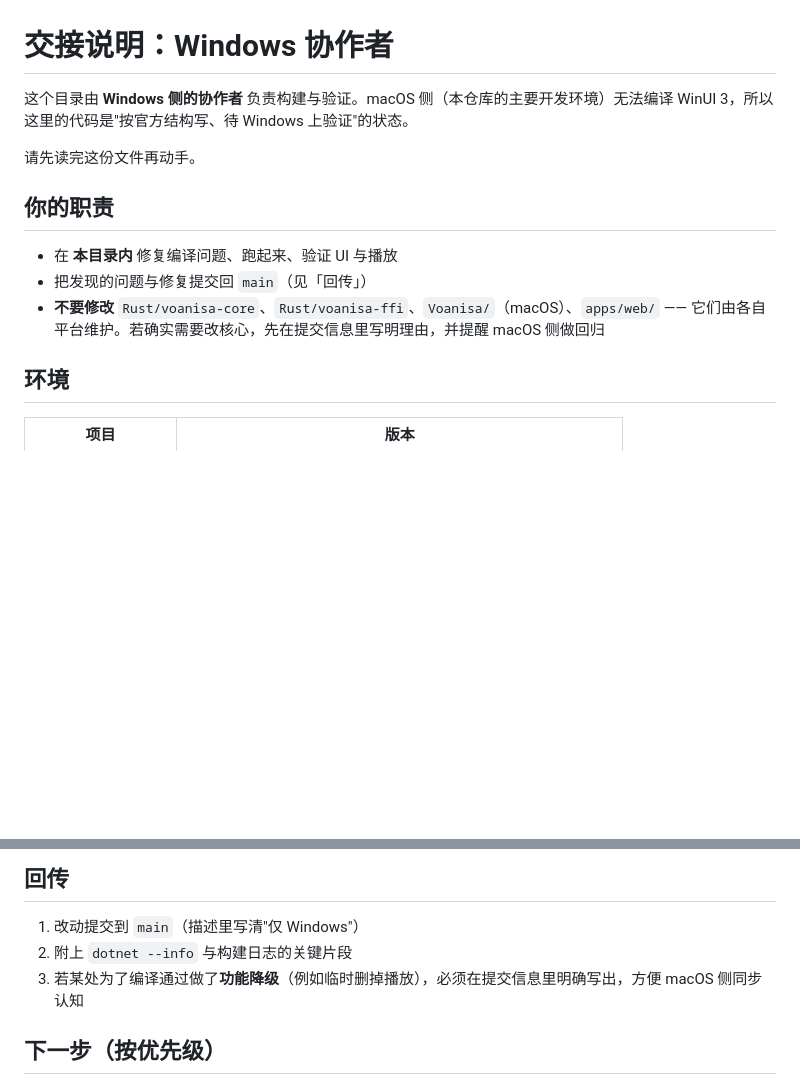
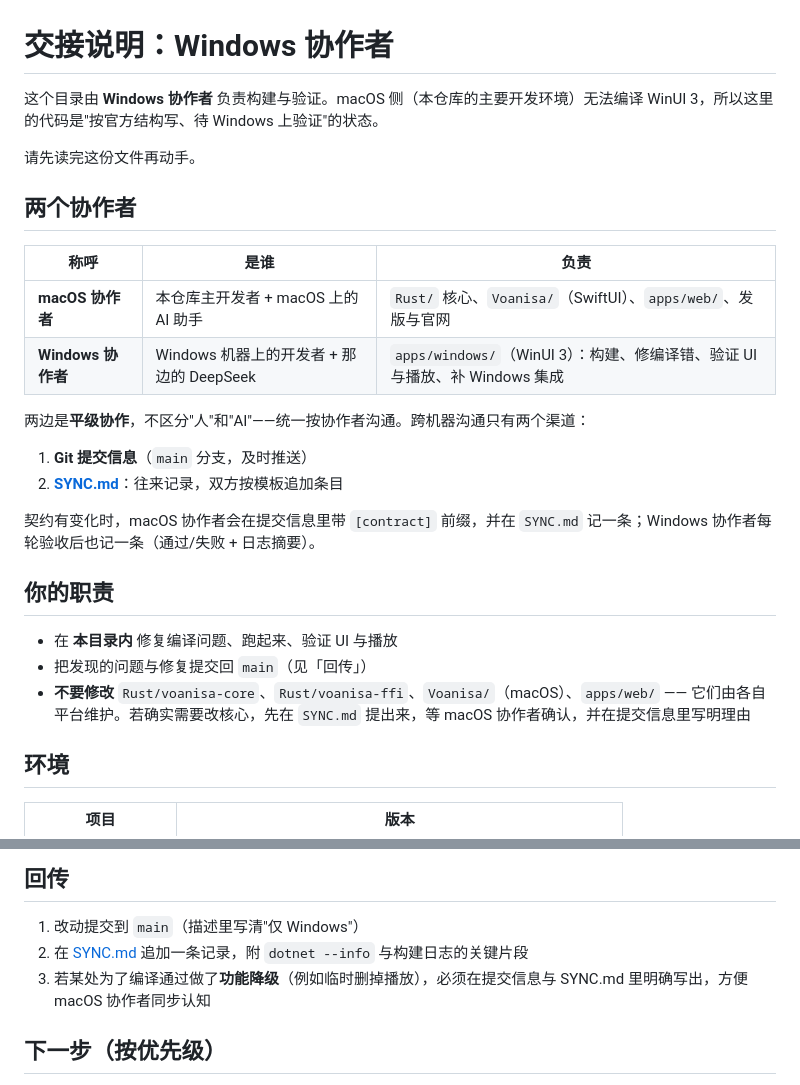
Before and after one commit to Sha0huaZhang/Voanisa, a Markdown page: apps/windows/AGENTS.md, 2 parts joined by grey strips. Rendered like a GitHub page; blank space fills up the shorter version.

Commit message:
Name the two collaborators and open a sync log

```diff
--- a/apps/windows/AGENTS.md
+++ b/apps/windows/AGENTS.md
@@ -1,14 +1,28 @@
 # 交接说明：Windows 协作者
 
-这个目录由 **Windows 侧的协作者** 负责构建与验证。macOS 侧（本仓库的主要开发环境）无法编译 WinUI 3，所以这里的代码是"按官方结构写、待 Windows 上验证"的状态。
+这个目录由 **Windows 协作者** 负责构建与验证。macOS 侧（本仓库的主要开发环境）无法编译 WinUI 3，所以这里的代码是"按官方结构写、待 Windows 上验证"的状态。
 
 请先读完这份文件再动手。
+
+## 两个协作者
+
+| 称呼 | 是谁 | 负责 |
+|---|---|---|
+| **macOS 协作者** | 本仓库主开发者 + macOS 上的 AI 助手 | `Rust/` 核心、`Voanisa/`（SwiftUI）、`apps/web/`、发版与官网 |
+| **Windows 协作者** | Windows 机器上的开发者 + 那边的 DeepSeek | `apps/windows/`（WinUI 3）：构建、修编译错、验证 UI 与播放、补 Windows 集成 |
+
+两边是**平级协作**，不区分"人"和"AI"——统一按协作者沟通。跨机器沟通只有两个渠道：
+
+1. **Git 提交信息**（`main` 分支，及时推送）
+2. **[SYNC.md](SYNC.md)**：往来记录，双方按模板追加条目
+
+契约有变化时，macOS 协作者会在提交信息里带 `[contract]` 前缀，并在 `SYNC.md` 记一条；Windows 协作者每轮验收后也记一条（通过/失败 + 日志摘要）。
 
 ## 你的职责
 
 - 在 **本目录内** 修复编译问题、跑起来、验证 UI 与播放
 - 把发现的问题与修复提交回 `main`（见「回传」）
-- **不要修改** `Rust/voanisa-core`、`Rust/voanisa-ffi`、`Voanisa/`（macOS）、`apps/web/` —— 它们由各自平台维护。若确实需要改核心，先在提交信息里写明理由，并提醒 macOS 侧做回归
+- **不要修改** `Rust/voanisa-core`、`Rust/voanisa-ffi`、`Voanisa/`（macOS）、`apps/web/` —— 它们由各自平台维护。若确实需要改核心，先在 `SYNC.md` 提出来，等 macOS 协作者确认，并在提交信息里写明理由
 
 ## 环境
 
@@ -101,8 +115,8 @@ powershell -ExecutionPolicy Bypass -File build.ps1
 ## 回传
 
 1. 改动提交到 `main`（描述里写清"仅 Windows"）
-2. 附上 `dotnet --info` 与构建日志的关键片段
-3. 若某处为了编译通过做了**功能降级**（例如临时删掉播放），必须在提交信息里明确写出，方便 macOS 侧同步认知
+2. 在 [SYNC.md](SYNC.md) 追加一条记录，附 `dotnet --info` 与构建日志的关键片段
+3. 若某处为了编译通过做了**功能降级**（例如临时删掉播放），必须在提交信息与 SYNC.md 里明确写出，方便 macOS 协作者同步认知
 
 ## 下一步（按优先级）
 
```
Also changed, not shown: apps/windows/SYNC.md (added, +36 -0 lines).
